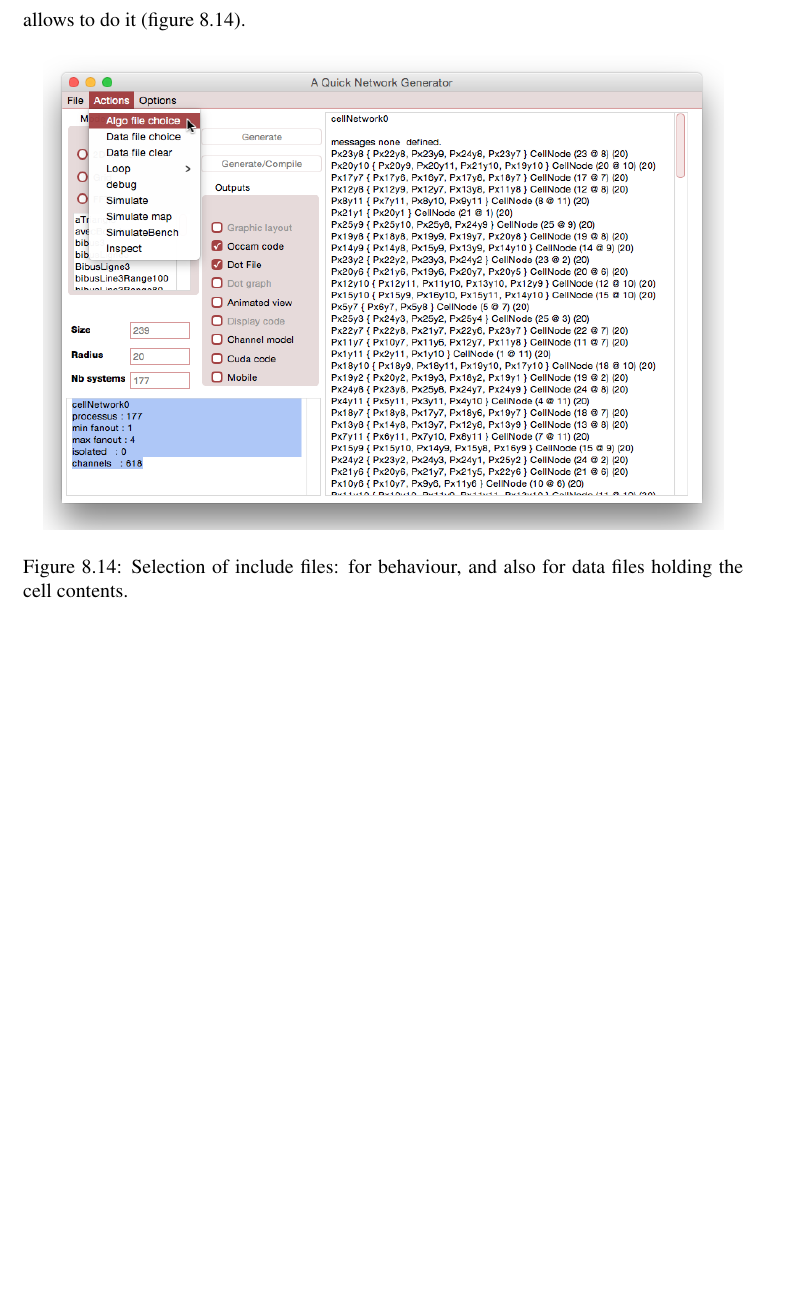
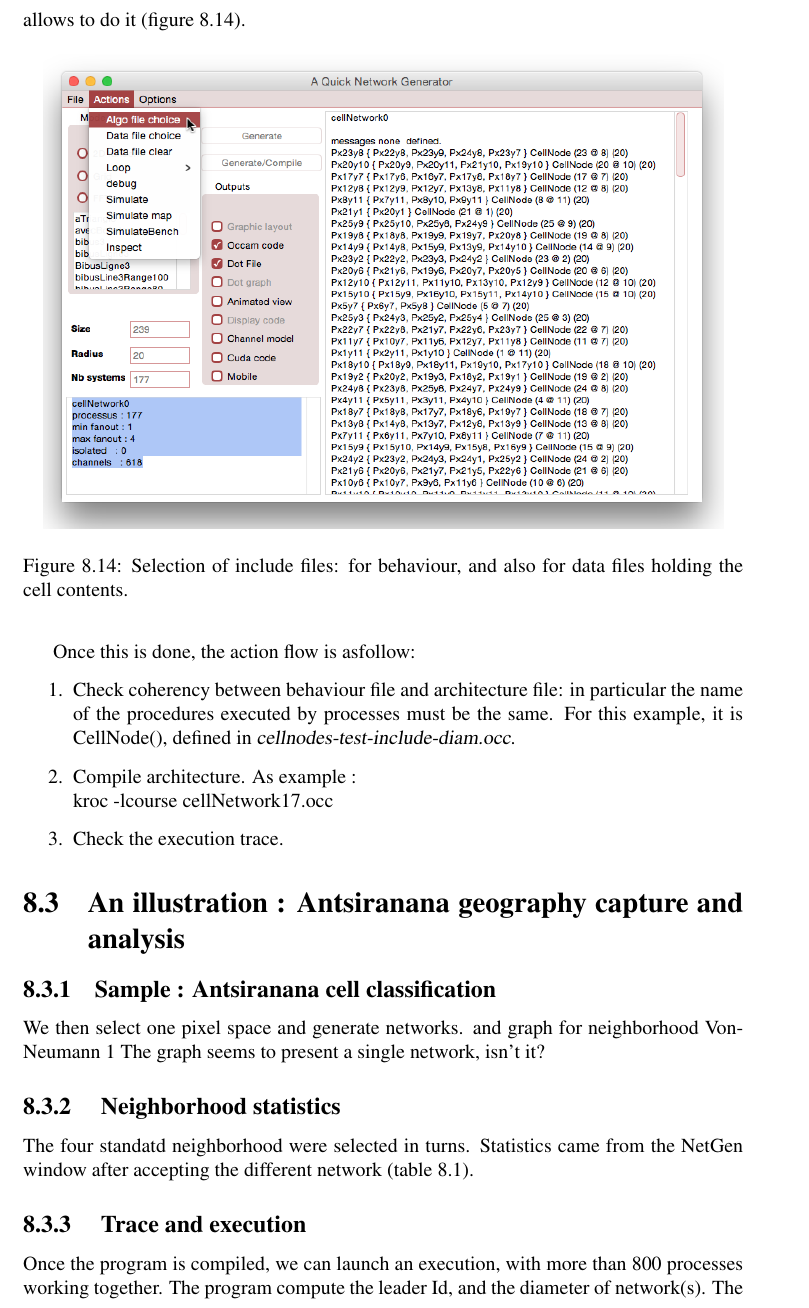
Before and after one commit to NetGenProject/documentation, a LaTeX thesis (DocNetGen.tex, which reads chapter7.tex): part of page 65 of 70 before the commit and part of page 65 of 72 after it, cut so that both start at the same text, the shorter picture padded with empty space. Compiled offline with pdfLaTeX.

Commit message:
Antsiranana sample with network statistics and commented trace.

```diff
--- a/chapter7.tex
+++ b/chapter7.tex
@@ -370,3 +370,16 @@ of NetGen window allows to do it (figure \ref{fig:NetGenAlgo}).
 \label{fig:NetGenAlgo}
 \end{center}
 \end{figure}
+
+Once this is done, the action flow is asfollow:
+\begin{enumerate}
+\item Check coherency between behaviour file and architecture file: in particular the name of the
+procedures executed by processes must be the same. For this example, it is CellNode(),
+defined in {\sl cellnodes-test-include-diam.occ}.
+\item Compile architecture. As example :\\
+kroc -lcourse cellNetwork17.occ
+\item Check the execution trace.
+\end{enumerate}
+
+
+\section {An illustration :  Antsiranana geography capture and analysis }
@@ -372,0 +391,7 @@ of NetGen window allows to do it (figure \ref{fig:NetGenAlgo}).
+\end{center}
+\end{figure}
+
+\subsection {Sample : Antsiranana  cell classification  }
+
+We then select one pixel space and generate networks. and graph for neighborhood VonNeumann 1
+The graph seems to present a single network, isn't it?
@@ -372,0 +402,2 @@ of NetGen window allows to do it (figure \ref{fig:NetGenAlgo}).
+\end{center}
+\end{figure}
@@ -372,0 +410,7 @@ of NetGen window allows to do it (figure \ref{fig:NetGenAlgo}).
+\end{center}
+\end{figure}
+
+\subsection{ Neighborhood statistics}
+
+The four standatd neighborhood were selected in turns. Statistics came from the NetGen window
+after accepting the different network (table \ref{tab:uneCATable}).
@@ -372,0 +431,10 @@ of NetGen window allows to do it (figure \ref{fig:NetGenAlgo}).
+\label{tab:uneCATable}
+\end{center}
+\end{table}
+
+
+\subsection{ Trace and execution }
+
+Once the program is compiled, we can launch an execution, with more than 800 processes
+working together. The program compute the leader Id, and the diameter of network(s).
+The trace coming from execution has the following contents:
```
Also changed, not shown: diego-class17-3.png (added), diego-split-10x10.png (added), diegoGraph17.png (added), chapter7.tex (49 more changed lines), 1 other file.
